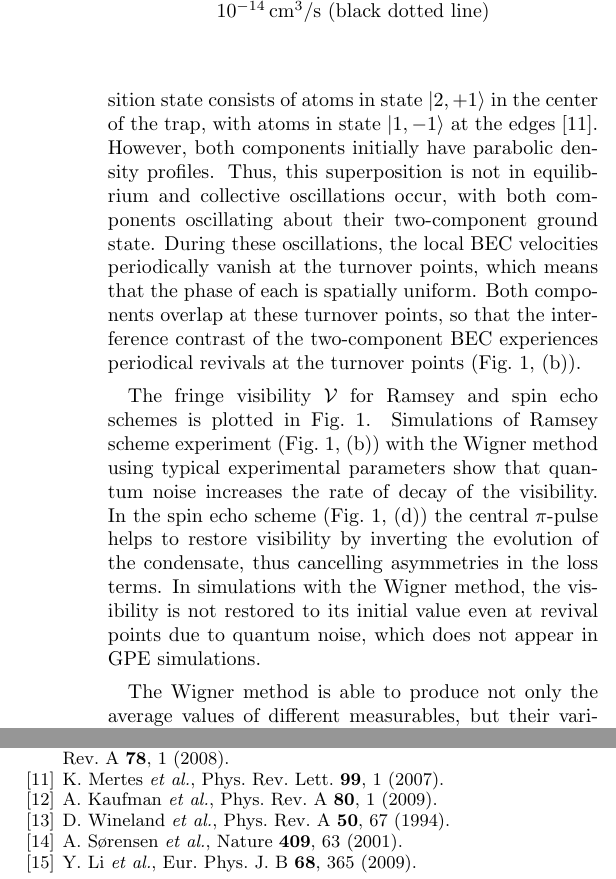
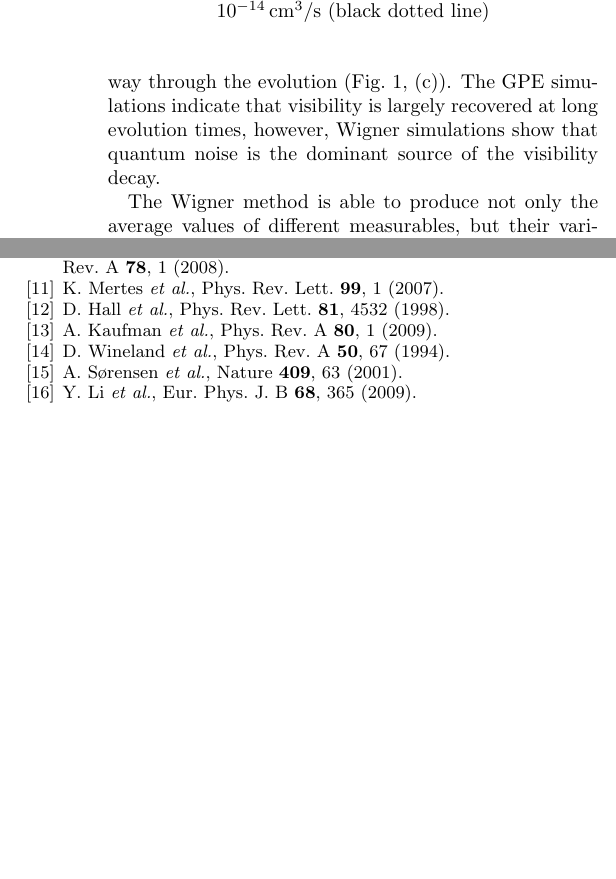
Before and after one commit to fjarri-attic/qsim_letter_2011, a LaTeX paper (qsim.tex): two parts of the columns of page 4 of 4, joined at a grey line, cut so that both start at the same text, the shorter picture padded with empty space. Compiled offline with pdfLaTeX.

Commit message:
qsim.tex: (AS) rewritten part about simulating experimental results

```diff
--- a/qsim.tex
+++ b/qsim.tex
@@ -405,25 +404,47 @@ which partially restored interferometric contrast lost due to spatial propagatio
+mid-way through the evolution (\figref{fig:visibility},~(c)).
+The GPE simulations indicate that visibility is largely recovered at long evolution times,
+however, Wigner simulations show that quantum noise is the dominant source of the visibility decay.
+
+% FIXME: this old text will be kept for some time just in case.
+% Remove it if it is no longer needed.
+
+%As a specific example of the utility of this method,
+%we consider recent three-dimensional magnetic trap interference experiments,
+%involving ground-states of \Rb~BEC with quantum numbers ${F=1,\, m_{F}=-1}$
+%and ${F=2,\, m_{F}=+1}$ respectively~\cite{Egorov2010}.
+
+%The experiment consisted of the preparation of a stable BEC with state $\ket{1,-1}$ in a trap
+%together with the application of coupling electromagnetic pulses acting as beam-splitters in spin-space.
+%Two different schemes were used.
+%The first was Ramsey interferometry with a $\pi/2$-pulse in the beginning, followed by
+%evolution of the resulting non-equilibrium superposition of states $\ket{1,-1}$ and $\ket{2,+1}$,
+%and a final $\pi/2$-pulse, which transformed the phase difference of the components
+%into a population difference (see~\figref{fig:visibility},~(a) for the timeline).
+%The second scheme had an additional $\pi$-pulse (``spin echo'') in the middle of the evolution,
+%which partially restored interferometric contrast lost due to spatial propagation
+%(\figref{fig:visibility},~(c)).
 
 % Egorov
-In a multi-mode trap, the
-ground state for the superposition state consists of atoms in state $\ket{2,+1}$ in the center of the trap,
-with atoms in state $\ket{1,-1}$ at the edges~\cite{Mertes2007}.
-However, both components initially have parabolic density profiles.
-Thus, this superposition is not in equilibrium and collective oscillations occur,
-with both components oscillating about their two-component ground state.
-During these oscillations, the local BEC velocities periodically vanish at the turnover points,
-which means that the phase of each is spatially uniform.
-Both components overlap at these turnover points, so that
-the interference contrast of the two-component BEC experiences periodical revivals at the
-turnover points~(\figref{fig:visibility},~(b)).
+%In a multi-mode trap, the
+%ground state for the superposition state consists of atoms in state $\ket{2,+1}$ in the center of the trap,
+%with atoms in state $\ket{1,-1}$ at the edges~\cite{Mertes2007}.
+%However, both components initially have parabolic density profiles.
+%Thus, this superposition is not in equilibrium and collective oscillations occur,
+%with both components oscillating about their two-component ground state.
+%During these oscillations, the local BEC velocities periodically vanish at the turnover points,
+%which means that the phase of each is spatially uniform.
+%Both components overlap at these turnover points, so that
+%the interference contrast of the two-component BEC experiences periodical revivals at the
+%turnover points~(\figref{fig:visibility},~(b)).
 % TODO maybe need a better join of this with the next paragraph, avoid repeating visibility
 
-The fringe visibility $\mathcal{V}$ for Ramsey and spin echo schemes is plotted in~\figref{fig:visibility}.
-Simulations of Ramsey scheme experiment (\figref{fig:visibility},~(b)) with the Wigner method
-using typical experimental parameters
-show that quantum noise increases the rate of decay of the visibility.
-In the spin echo scheme (\figref{fig:visibility},~(d)) the central $\pi$-pulse helps
-to restore visibility by inverting the evolution of the condensate, thus cancelling asymmetries in the loss terms.
-In simulations with the Wigner method, the visibility is not restored to its initial value even at revival points due to quantum noise, which does not appear in GPE simulations.
+%The fringe visibility $\mathcal{V}$ for Ramsey and spin echo schemes is plotted in~\figref{fig:visibility}.
+%Simulations of Ramsey scheme experiment (\figref{fig:visibility},~(b)) with the Wigner method
+%using typical experimental parameters
+%show that quantum noise increases the rate of decay of the visibility.
+%In the spin echo scheme (\figref{fig:visibility},~(d)) the central $\pi$-pulse helps
+%to restore visibility by inverting the evolution of the condensate, thus cancelling asymmetries in the loss terms.
+%In simulations with the Wigner method, the visibility is not restored to its initial value even at revival points due to quantum noise, which does not appear in GPE simulations.
 
 \begin{figure}
 	\includegraphics{figures_generated/ramsey_squeezing.pdf}
```
Also changed, not shown: qsim.tex (29 more changed lines).
